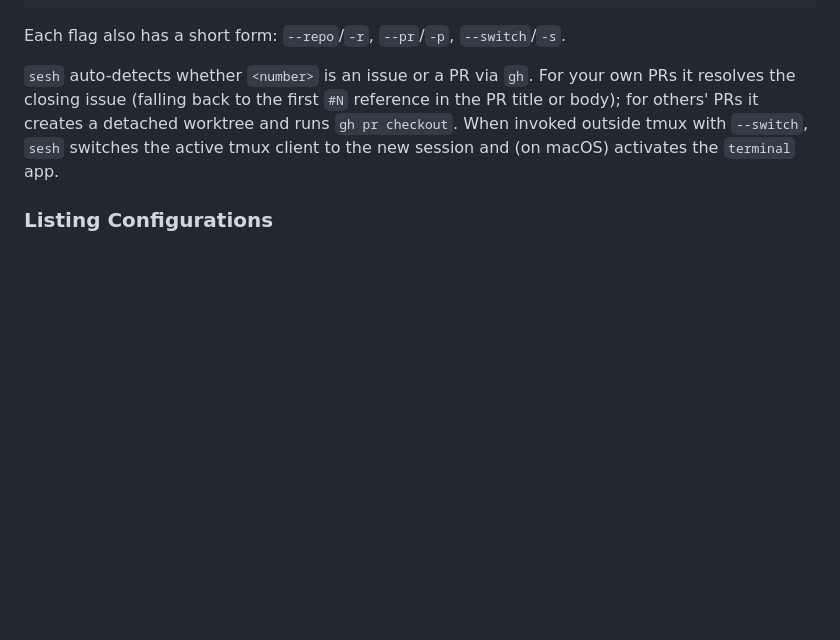
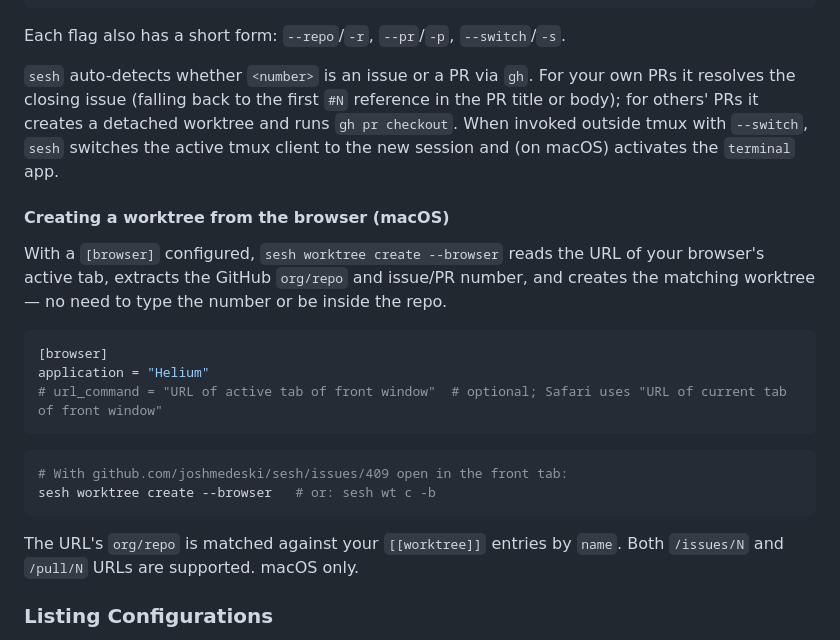
Before and after one commit to joshmedeski/sesh, a Markdown page: README.md, the part around the change. GitHub-like rendering; blank space fills up the shorter version.

Commit message:
docs: document [browser] config and worktree create --browser (#409)

````diff
--- a/README.md
+++ b/README.md
@@ -846,6 +846,26 @@ PR title or body); for others' PRs it creates a detached worktree and runs `gh p
 When invoked outside tmux with `--switch`, `sesh` switches the active tmux client to
 the new session and (on macOS) activates the `terminal` app.
 
+#### Creating a worktree from the browser (macOS)
+
+With a `[browser]` configured, `sesh worktree create --browser` reads the URL of
+your browser's active tab, extracts the GitHub `org/repo` and issue/PR number, and
+creates the matching worktree — no need to type the number or be inside the repo.
+
+```toml
+[browser]
+application = "Helium"
+# url_command = "URL of active tab of front window"  # optional; Safari uses "URL of current tab of front window"
+```
+
+```bash
+# With github.com/joshmedeski/sesh/issues/409 open in the front tab:
+sesh worktree create --browser   # or: sesh wt c -b
+```
+
+The URL's `org/repo` is matched against your `[[worktree]]` entries by `name`. Both
+`/issues/N` and `/pull/N` URLs are supported. macOS only.
+
 ### Listing Configurations
 
 Session configurations will load by default if no flags are provided (the return after tmux sessions and before zoxide results). If you want to explicitly list them, you can use the `-c` flag.
````
